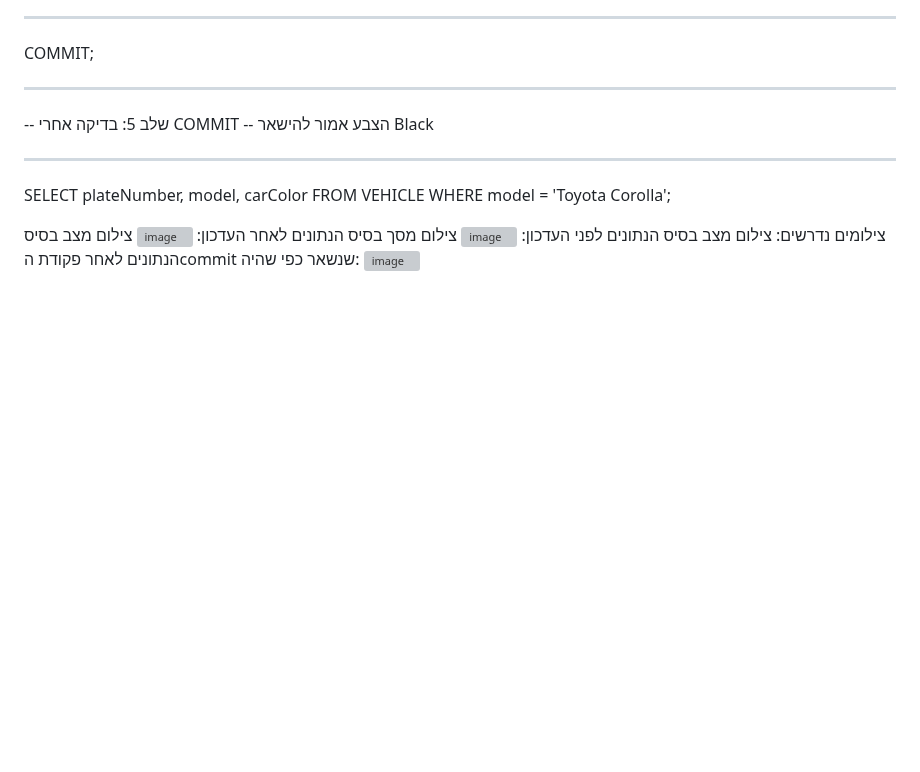
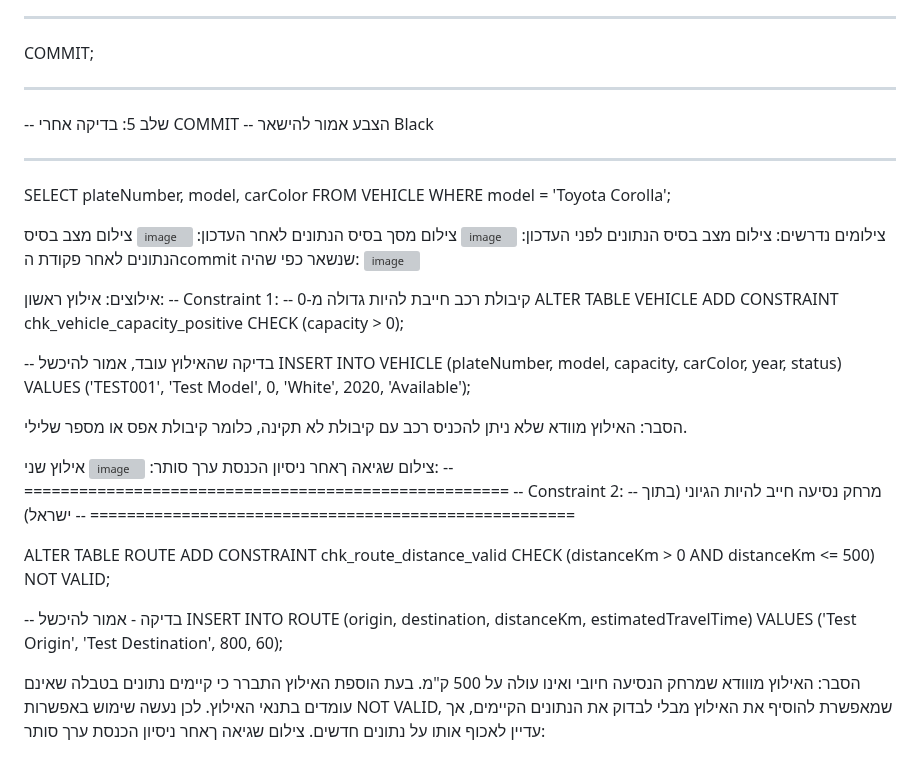
Before and after one commit to rivka0000/DBProject_215041013_326200631, a Markdown page: README.md, the part around the change. Rendered like a GitHub page; blank space fills up the shorter version; grey boxes are pictures that could not be loaded.

Commit message:
Update README with database constraints examples
Added constraints for vehicle capacity and route distance in the database schema.

```diff
--- a/README.md
+++ b/README.md
@@ -821,3 +821,39 @@ WHERE model = 'Toyota Corolla';
 <img width="1920" height="1080" alt="image" src="https://github.com/user-attachments/assets/b290244e-de82-48fa-bbad-74eedc5209a9" />
 צילום מצב בסיס הנתונים לאחר פקודת הcommit שנשאר כפי שהיה:
 <img width="1920" height="1080" alt="image" src="https://github.com/user-attachments/assets/ad6375d9-65e4-4579-b208-fb808748c521" />
+
+אילוצים:
+אילוץ ראשון:
+-- Constraint 1:
+-- קיבולת רכב חייבת להיות גדולה מ-0
+ALTER TABLE VEHICLE
+ADD CONSTRAINT chk_vehicle_capacity_positive
+CHECK (capacity > 0);
+
+-- בדיקה שהאילוץ עובד, אמור להיכשל
+INSERT INTO VEHICLE (plateNumber, model, capacity, carColor, year, status)
+VALUES ('TEST001', 'Test Model', 0, 'White', 2020, 'Available');
+
+הסבר:   האילוץ מוודא שלא ניתן להכניס רכב עם קיבולת לא תקינה, כלומר קיבולת אפס או מספר שלילי.
+
+צילום שגיאה ךאחר ניסיון הכנסת ערך סותר:
+<img width="1920" height="1080" alt="image" src="https://github.com/user-attachments/assets/b863535d-68f9-4c81-8881-6d052807cf49" />
+אילוץ שני:
+-- =====================================================
+-- Constraint 2:
+-- מרחק נסיעה חייב להיות הגיוני (בתוך ישראל)
+-- =====================================================
+
+ALTER TABLE ROUTE
+ADD CONSTRAINT chk_route_distance_valid
+CHECK (distanceKm > 0 AND distanceKm <= 500)
+NOT VALID;
+
+-- בדיקה - אמור להיכשל
+INSERT INTO ROUTE (origin, destination, distanceKm, estimatedTravelTime)
+VALUES ('Test Origin', 'Test Destination', 800, 60);
+
+
+הסבר:   האילוץ מווודא שמרחק הנסיעה חיובי ואינו עולה על 500 ק"מ.
+בעת הוספת האילוץ התברר כי קיימים נתונים בטבלה שאינם עומדים בתנאי האילוץ. לכן נעשה שימוש באפשרות NOT VALID, שמאפשרת להוסיף את האילוץ מבלי לבדוק את הנתונים הקיימים, אך עדיין לאכוף אותו על נתונים חדשים.
+צילום שגיאה ךאחר ניסיון הכנסת ערך סותר:
```
